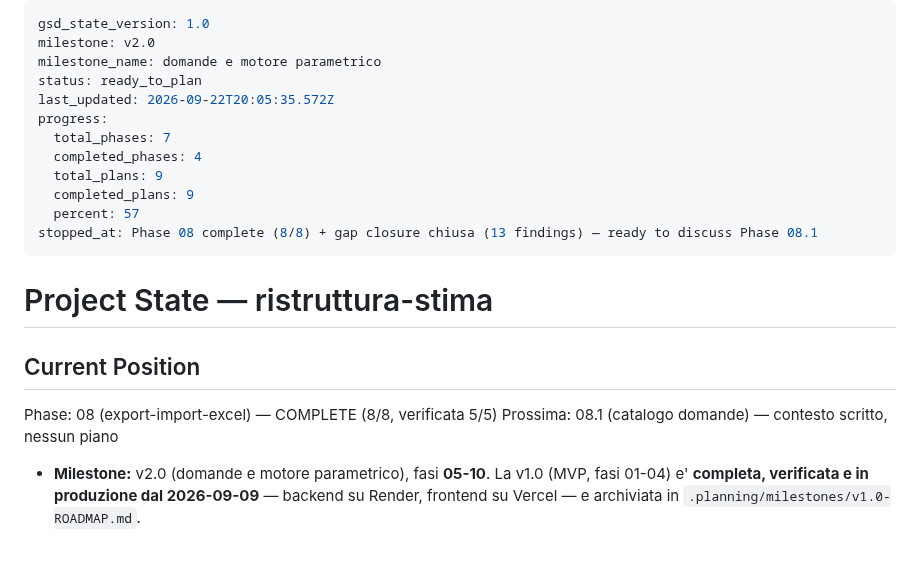
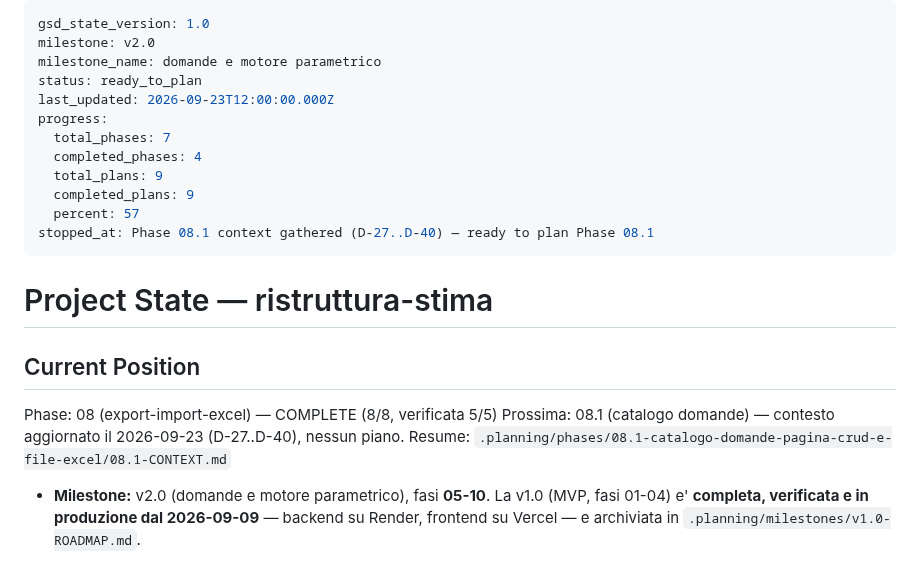
Before and after one commit to riky90/renovio, a Markdown page: .planning/STATE.md, the part around the change. GitHub-like rendering.

Commit message:
docs(08.1): capture phase context
La discussione dedicata della Fase 08.1 corregge tre affermazioni del
contesto dello split: opzione_domanda non ha la colonna attiva, i tipi di
effetto sono otto su tre bersagli, e il backend ha DELETE fisici a cascata
e nessun updated_at sul catalogo.

Decisioni D-27..D-40: attiva su opzioni e attese (migrazione 0020),
disattivazione bloccata se l'opzione e' in uso, form effetti a otto tipi
con bersaglio a cascata, form domanda completo in sezioni, stepper senza
livello Opzioni, rimozione degli endpoint DELETE del catalogo.

Co-Authored-By: Claude Opus 5.5 <noreply@anthropic.com>

```diff
--- a/.planning/STATE.md
+++ b/.planning/STATE.md
@@ -3,14 +3,14 @@ gsd_state_version: 1.0
 milestone: v2.0
 milestone_name: domande e motore parametrico
 status: ready_to_plan
-last_updated: 2026-09-22T20:05:35.572Z
+last_updated: 2026-09-23T12:00:00.000Z
 progress:
   total_phases: 7
   completed_phases: 4
   total_plans: 9
   completed_plans: 9
   percent: 57
-stopped_at: Phase 08 complete (8/8) + gap closure chiusa (13 findings) — ready to discuss Phase 08.1
+stopped_at: Phase 08.1 context gathered (D-27..D-40) — ready to plan Phase 08.1
 ---
 
 # Project State — ristruttura-stima
@@ -18,7 +18,7 @@ stopped_at: Phase 08 complete (8/8) + gap closure chiusa (13 findings) — ready
 ## Current Position
 
 Phase: 08 (export-import-excel) — COMPLETE (8/8, verificata 5/5)
-Prossima: 08.1 (catalogo domande) — contesto scritto, nessun piano
+Prossima: 08.1 (catalogo domande) — contesto aggiornato il 2026-09-23 (D-27..D-40), nessun piano. Resume: `.planning/phases/08.1-catalogo-domande-pagina-crud-e-file-excel/08.1-CONTEXT.md`
 
 - **Milestone:** v2.0 (domande e motore parametrico), fasi **05-10**. La v1.0 (MVP, fasi
   01-04) e' **completa, verificata e in produzione dal 2026-09-09** — backend su Render,
```
Also changed, not shown: 2 other files.
